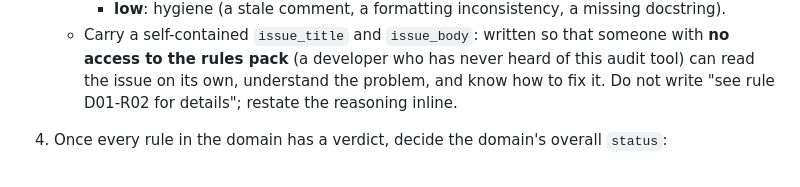
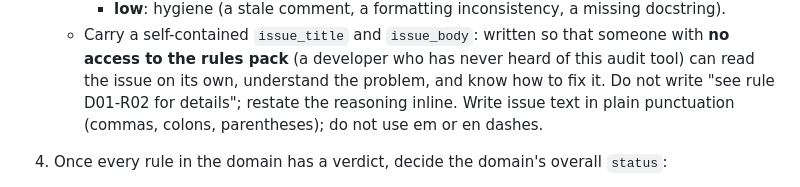
Before and after one commit to rodlunt/engineering-audit, a Markdown page: AUDIT.md, the part around the change. Rendered like a GitHub page.

Commit message:
docs(audit): plain punctuation in generated issue text

```diff
--- a/AUDIT.md
+++ b/AUDIT.md
@@ -96,7 +96,8 @@ For each domain id in `selected_domain_ids`, in order:
    - Carry a self-contained `issue_title` and `issue_body`: written so that someone with **no
      access to the rules pack** (a developer who has never heard of this audit tool) can read the
      issue on its own, understand the problem, and know how to fix it. Do not write "see rule
-     D01-R02 for details"; restate the reasoning inline.
+     D01-R02 for details"; restate the reasoning inline. Write issue text in plain punctuation
+     (commas, colons, parentheses); do not use em or en dashes.
 4. Once every rule in the domain has a verdict, decide the domain's overall `status`:
    - `completed`, if you were able to sweep the repository at all (even if some individual rules
      ended up could-not-evaluate).
```
